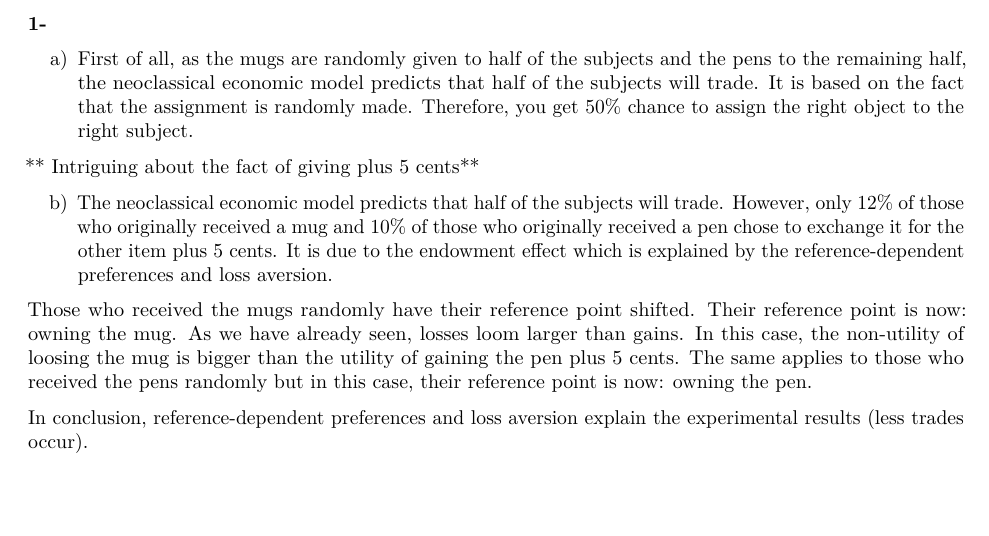
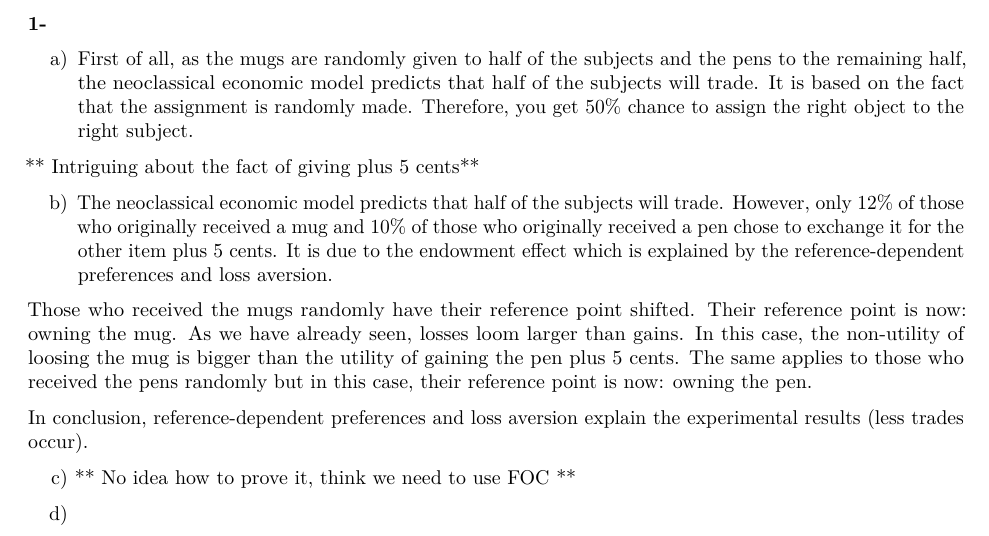
Before and after one commit to ygigandet/BE-HW2, an R Markdown document (HW2.Rmd): part of the page, cut so that both start at the same text, the shorter picture padded with empty space. Rendered offline with R 4.5, knitr and Pandoc, then LaTeX, with nearby package versions.

Commit message:
1c) Need to be solved

```diff
--- a/HW2.Rmd
+++ b/HW2.Rmd
@@ -15,3 +15,7 @@ b) The neoclassical economic model predicts that half of the subjects will trade
 Those who received the mugs randomly have their reference point shifted. Their reference point is now: owning the mug. As we have already seen, losses loom larger than gains. In this case, the non-utility of loosing the mug is bigger than the utility of gaining the pen plus 5 cents. The same applies to those who received the pens randomly but in this case, their reference point is now: owning the pen.
 
 In conclusion, reference-dependent preferences and loss aversion explain the experimental results (less trades occur).
+
+c) ** No idea how to prove it, think we need to use FOC **
+
+d)
```
